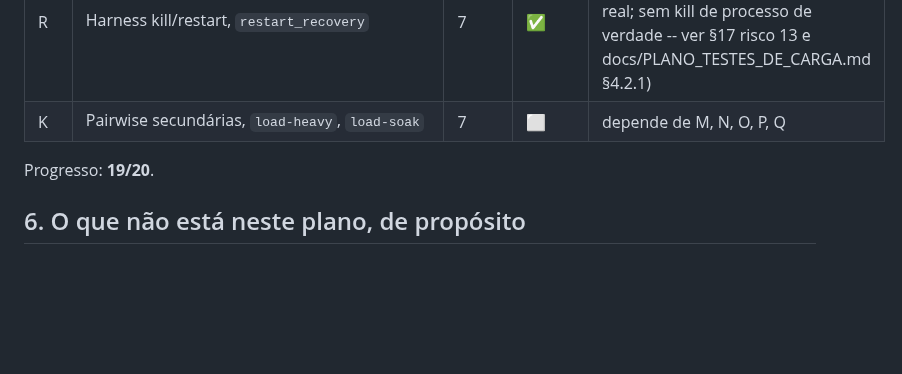
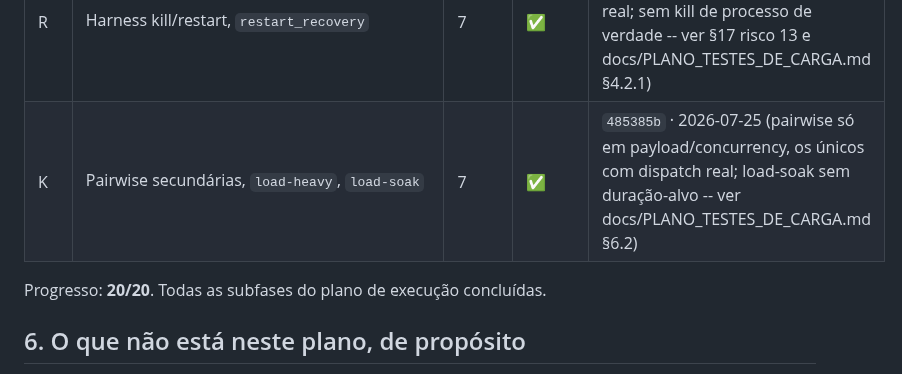
Before and after one commit to sergioleal/moDb, a Markdown page: docs-process/PLANO_IMPLEMENTACAO_CARGA.md, the part around the change. Drawn GitHub-style; blank space fills up the shorter version.

Commit message:
docs: marca Subfase K concluída, plano 20/20 (485385b)

```diff
--- a/docs-process/PLANO_IMPLEMENTACAO_CARGA.md
+++ b/docs-process/PLANO_IMPLEMENTACAO_CARGA.md
@@ -240,9 +240,9 @@ data, conforme [RASTREADOR.md](RASTREADOR.md).
 | P | `cascade_delete` | 7 | ✅ | `18fa1ea` · 2026-07-25 |
 | Q | `oversubscribed_churn`, perfil `load-behavior` | 7 | ✅ | `0c595a2` · 2026-07-25 |
 | R | Harness kill/restart, `restart_recovery` | 7 | ✅ | `aa3985a` · 2026-07-25 (simulado via failpoint em processo + reabertura real; sem kill de processo de verdade -- ver §17 risco 13 e docs/PLANO_TESTES_DE_CARGA.md §4.2.1) |
-| K | Pairwise secundárias, `load-heavy`, `load-soak` | 7 | ⬜ | depende de M, N, O, P, Q |
+| K | Pairwise secundárias, `load-heavy`, `load-soak` | 7 | ✅ | `485385b` · 2026-07-25 (pairwise só em payload/concurrency, os únicos com dispatch real; load-soak sem duração-alvo -- ver docs/PLANO_TESTES_DE_CARGA.md §6.2) |
 
-Progresso: **19/20**.
+Progresso: **20/20**. Todas as subfases do plano de execução concluídas.
 
 ## 6. O que não está neste plano, de propósito
 
```
